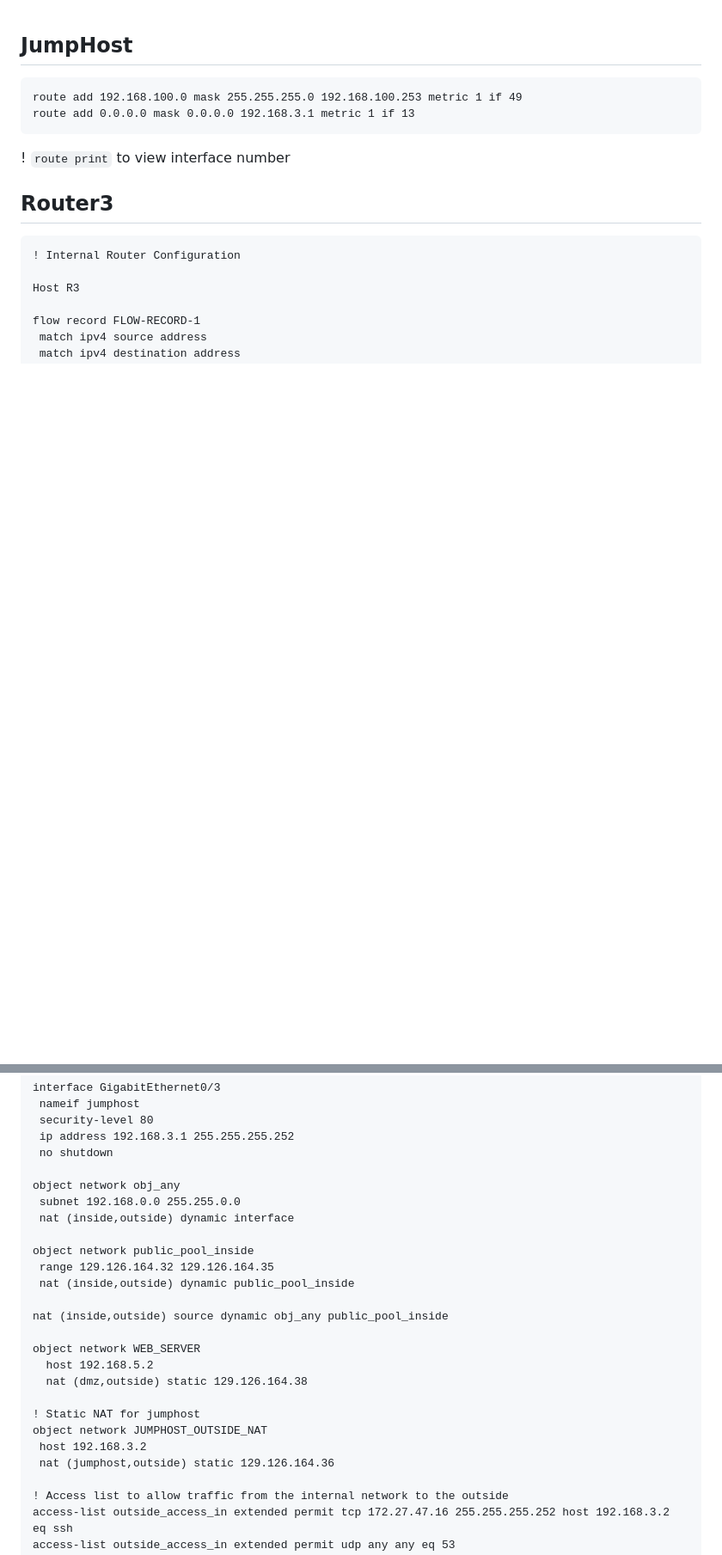
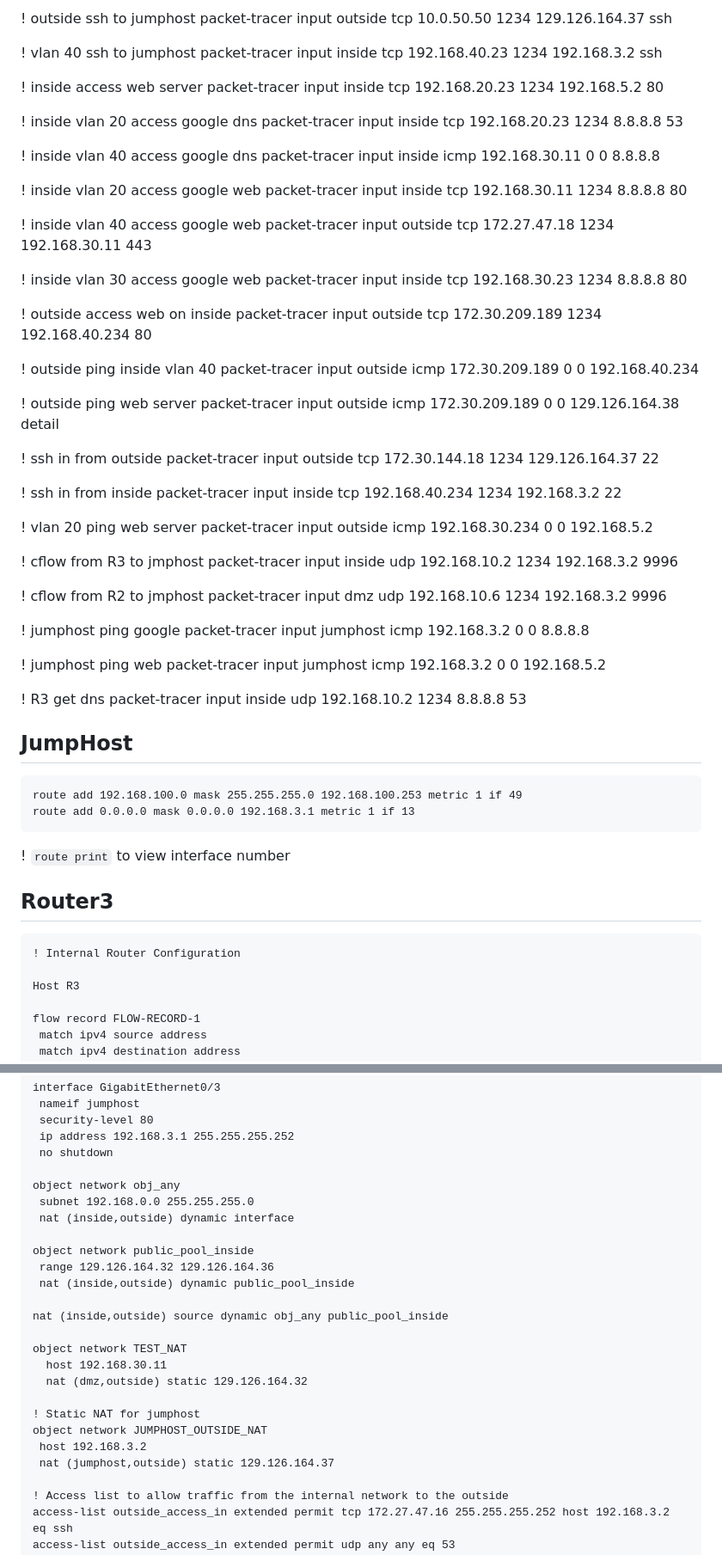
Before and after one commit to AlexanderLJX/SecureEnterpriseLAN-ICT2217, a Markdown page: configuration.md, 2 parts joined by grey strips. Shown: that part at 86% size. GitHub-like rendering; blank space fills up the shorter version.

````diff
--- a/configuration.md
+++ b/configuration.md
@@ -1,3 +1,61 @@
+
+! outside ssh to jumphost
+packet-tracer input outside tcp 10.0.50.50 1234 129.126.164.37 ssh
+
+! vlan 40 ssh to jumphost
+packet-tracer input inside tcp 192.168.40.23 1234 192.168.3.2 ssh
+
+! inside access web server
+packet-tracer input inside tcp 192.168.20.23 1234 192.168.5.2 80
+
+! inside vlan 20 access google dns
+packet-tracer input inside tcp 192.168.20.23 1234 8.8.8.8 53
+
+! inside vlan 40 access google dns
+packet-tracer input inside icmp 192.168.30.11 0 0 8.8.8.8
+
+! inside vlan 20 access google web
+packet-tracer input inside tcp 192.168.30.11 1234 8.8.8.8 80
+
+! inside vlan 40 access google web
+packet-tracer input outside tcp 172.27.47.18 1234 192.168.30.11 443
+
+! inside vlan 30 access google web
+packet-tracer input inside tcp 192.168.30.23 1234 8.8.8.8 80
+
+! outside access web on inside
+packet-tracer input outside tcp 172.30.209.189 1234 192.168.40.234 80
+
+! outside ping inside vlan 40
+packet-tracer input outside icmp 172.30.209.189 0 0 192.168.40.234
+
+! outside ping web server
+packet-tracer input outside icmp 172.30.209.189 0 0 129.126.164.38 detail
+
+! ssh in from outside
+packet-tracer input outside tcp 172.30.144.18 1234 129.126.164.37 22
+
+! ssh in from inside
+packet-tracer input inside tcp 192.168.40.234 1234 192.168.3.2 22
+
+! vlan 20 ping web server
+packet-tracer input outside icmp 192.168.30.234 0 0 192.168.5.2
+
+! cflow from R3 to jmphost
+packet-tracer input inside udp 192.168.10.2 1234 192.168.3.2 9996
+
+! cflow from R2 to jmphost
+packet-tracer input dmz udp 192.168.10.6 1234 192.168.3.2 9996
+
+! jumphost ping google
+packet-tracer input jumphost icmp 192.168.3.2 0 0 8.8.8.8
+
+! jumphost ping web
+packet-tracer input jumphost icmp 192.168.3.2 0 0 192.168.5.2
+
+! R3 get dns
+packet-tracer input inside udp 192.168.10.2 1234 8.8.8.8 53
+
 ## JumpHost
 ```
 route add 192.168.100.0 mask 255.255.255.0 192.168.100.253 metric 1 if 49
@@ -337,23 +395,23 @@ interface GigabitEthernet0/3
  no shutdown
 
 object network obj_any
- subnet 192.168.0.0 255.255.0.0
+ subnet 192.168.0.0 255.255.255.0
  nat (inside,outside) dynamic interface
 
 object network public_pool_inside
- range 129.126.164.32 129.126.164.35
+ range 129.126.164.32 129.126.164.36
  nat (inside,outside) dynamic public_pool_inside
 
 nat (inside,outside) source dynamic obj_any public_pool_inside
 
-object network WEB_SERVER
-  host 192.168.5.2
-  nat (dmz,outside) static 129.126.164.38
+object network TEST_NAT
+  host 192.168.30.11
+  nat (dmz,outside) static 129.126.164.32
 
 ! Static NAT for jumphost
 object network JUMPHOST_OUTSIDE_NAT
  host 192.168.3.2
- nat (jumphost,outside) static 129.126.164.36
+ nat (jumphost,outside) static 129.126.164.37
 
 ! Access list to allow traffic from the internal network to the outside
 access-list outside_access_in extended permit tcp 172.27.47.16 255.255.255.252 host 192.168.3.2 eq ssh
````
Also changed, not shown: other parts of configuration.md (+5 -0 lines).
